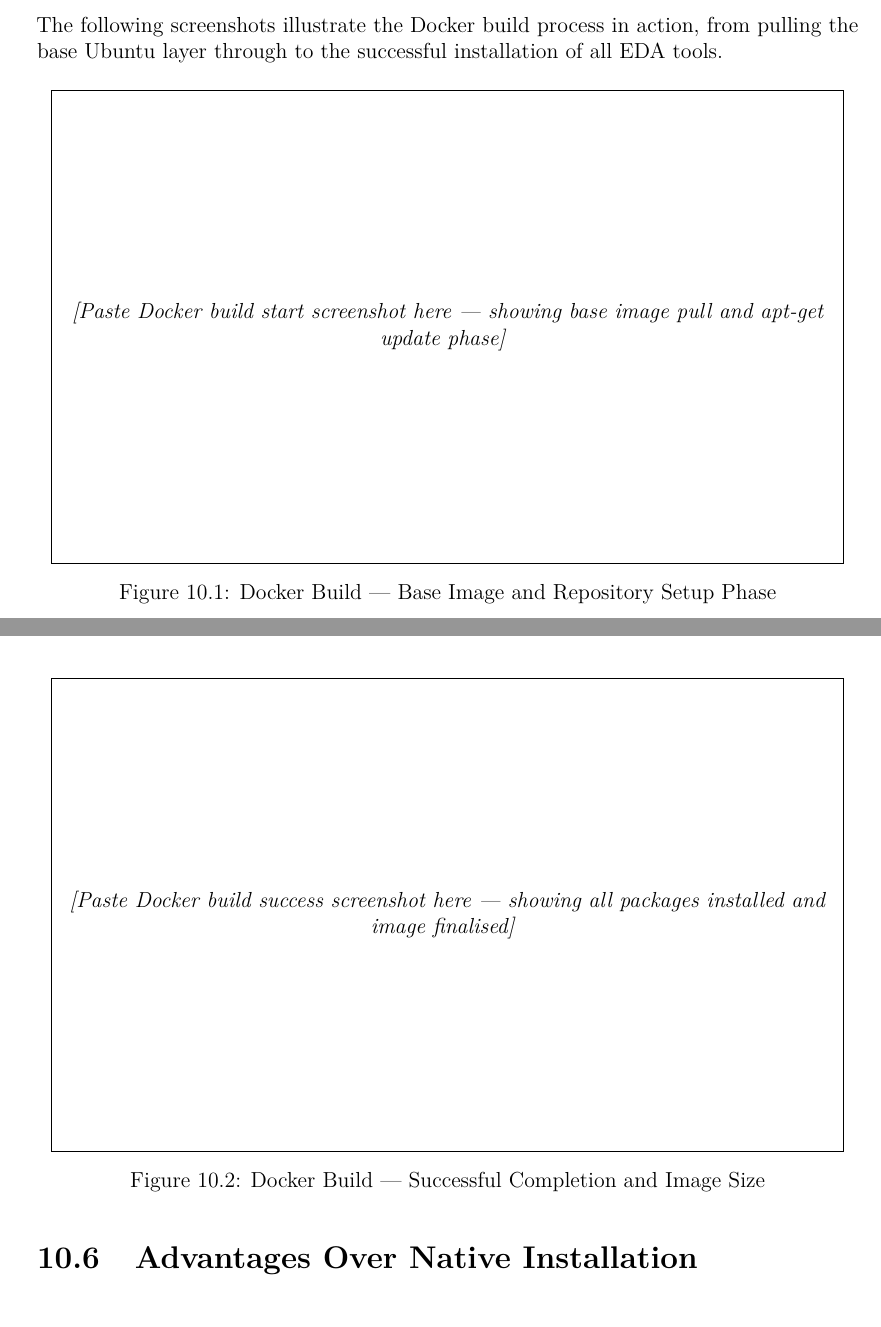
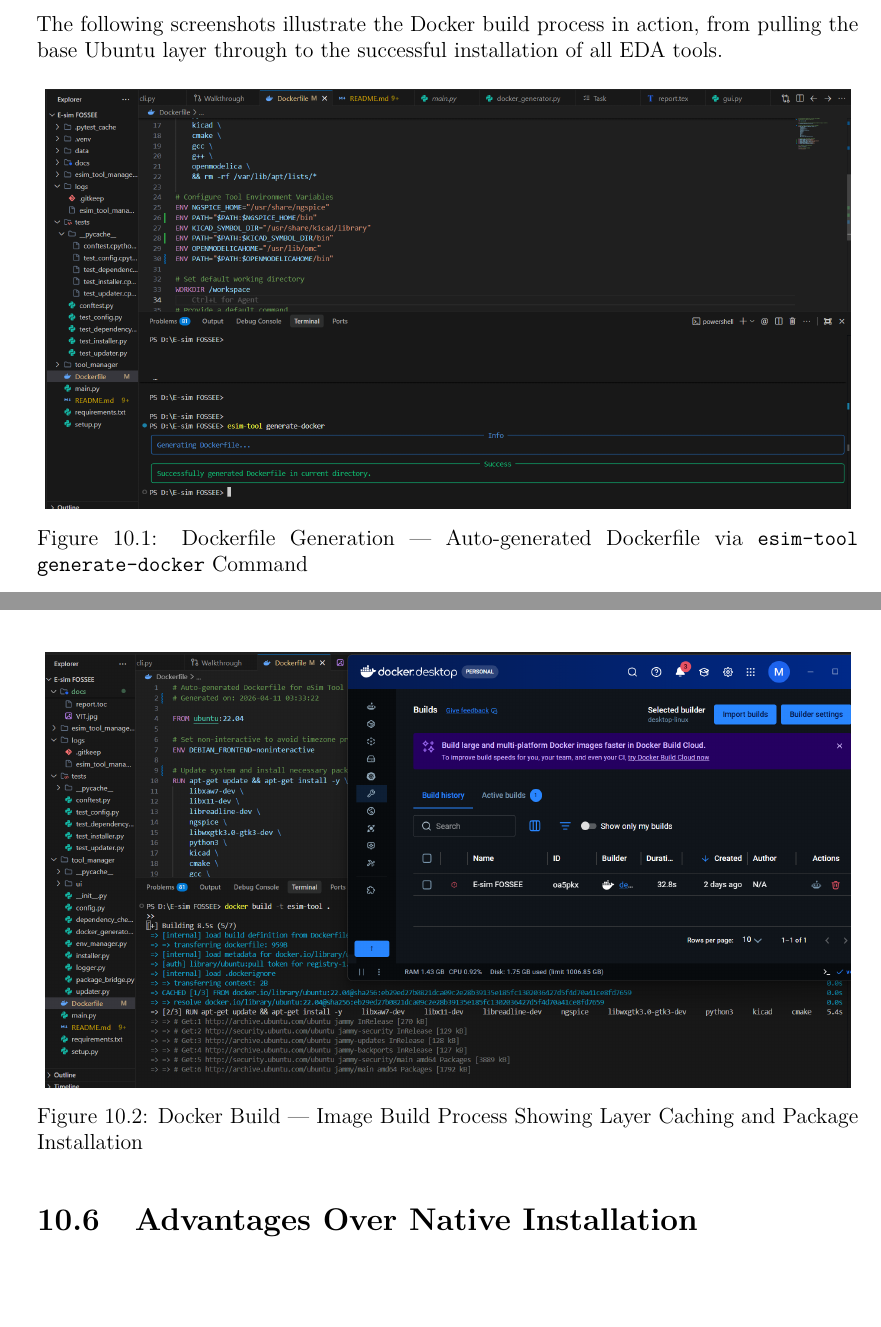
Before and after one commit to Mausam5055/esim-tool-manager, a LaTeX thesis (docs/report.tex): two parts of pages 44 and 45 of 47, joined at a grey line, cut so that both start at the same text, the shorter picture padded with empty space. Compiled offline with pdfLaTeX.

Commit message:
docs: add project report, figures, and build documentation

```diff
--- a/docs/report.tex
+++ b/docs/report.tex
@@ -1111,25 +1111,15 @@ The following screenshots illustrate the Docker build process in action, from pu
 
 \begin{figure}[H]
     \centering
-    \fbox{\begin{minipage}{0.95\textwidth}
-        \vspace{4cm}
-        \centering
-        \textit{[Paste Docker build start screenshot here — showing base image pull and apt-get update phase]}
-        \vspace{4cm}
-    \end{minipage}}
-    \caption{Docker Build — Base Image and Repository Setup Phase}
-    \label{fig:docker_build_start}
+    \includegraphics[width=0.98\textwidth]{figures/DockerFileGenerate.png}
+    \caption{Dockerfile Generation — Auto-generated Dockerfile via \texttt{esim-tool generate-docker} Command}
+    \label{fig:docker_file_generate}
 \end{figure}
 
 \begin{figure}[H]
     \centering
-    \fbox{\begin{minipage}{0.95\textwidth}
-        \vspace{4cm}
-        \centering
-        \textit{[Paste Docker build success screenshot here — showing all packages installed and image finalised]}
-        \vspace{4cm}
-    \end{minipage}}
-    \caption{Docker Build — Successful Completion and Image Size}
+    \includegraphics[width=0.98\textwidth]{figures/DockerBuild.png}
+    \caption{Docker Build — Image Build Process Showing Layer Caching and Package Installation}
     \label{fig:docker_build_done}
 \end{figure}
 
```
Also changed, not shown: README.md, docs/figures/DockerBuild.png (added), docs/figures/DockerFileGenerate.png (added), docs/report.pdf, docs/report.tex (1 more changed lines), 4 other files.
